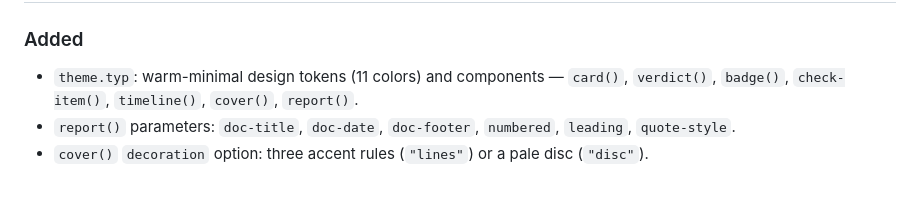
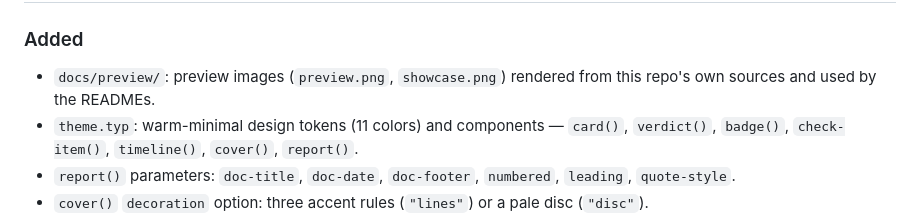
Before and after one commit to Inspired-by-Atmosphere/typst-report-kit, a Markdown page: CHANGELOG.md, the part around one of its changes. Drawn GitHub-style; blank space fills up the shorter version.

```diff
--- a/CHANGELOG.md
+++ b/CHANGELOG.md
@@ -7,5 +7,7 @@ Format loosely follows [Keep a Changelog](https://keepachangelog.com/).
 
 ### Added
+- `docs/preview/`: preview images (`preview.png`, `showcase.png`) rendered from
+  this repo's own sources and used by the READMEs.
 - `theme.typ`: warm-minimal design tokens (11 colors) and components —
   `card()`, `verdict()`, `badge()`, `check-item()`, `timeline()`,
   `cover()`, `report()`.
```
Also changed, not shown: other parts of CHANGELOG.md (+1 -1 lines), README.md (+24 -1 lines), README.zh-CN.md (+19 -1 lines), docs/preview/preview.png (added), docs/preview/showcase.png (added).
